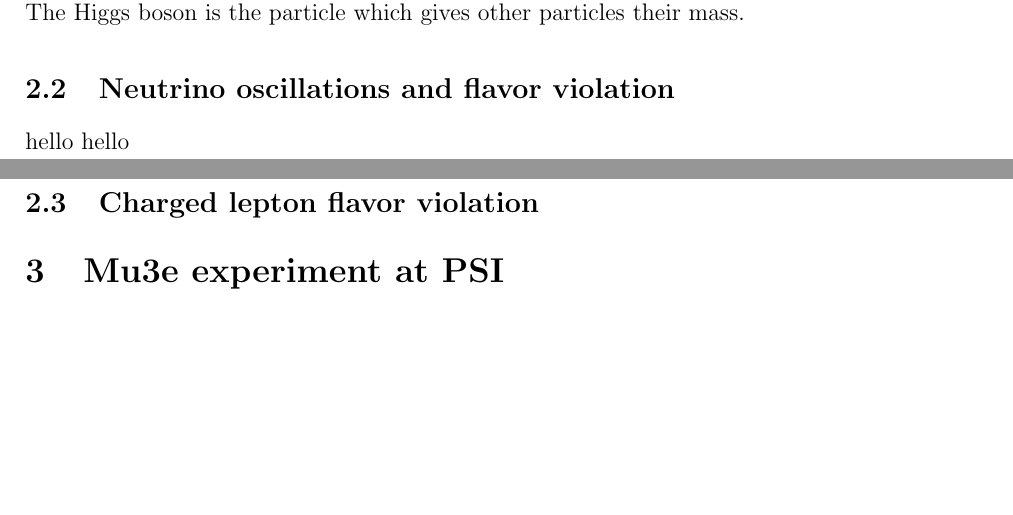
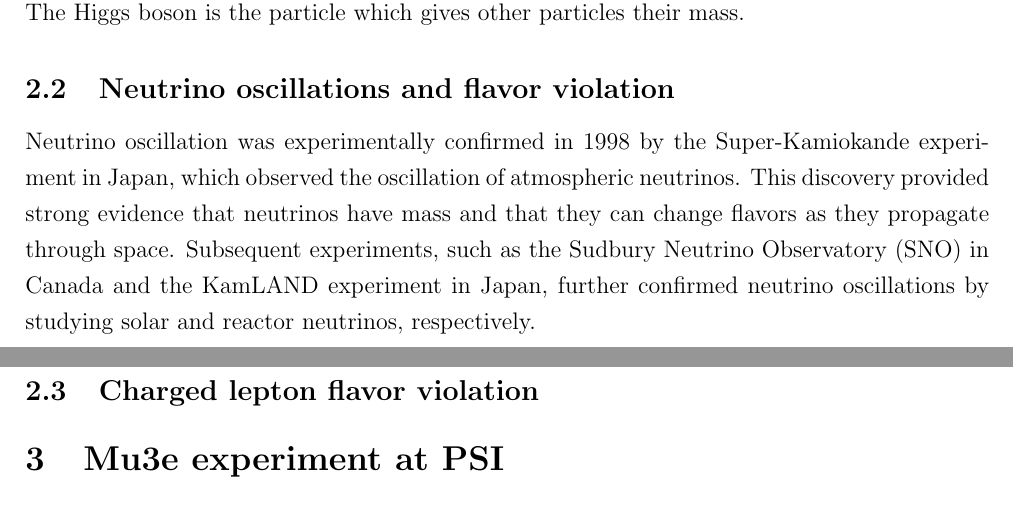
Before and after one commit to Jasper-dot140/Bachelor_thesis_jasper, a LaTeX document (main.tex, which reads parts/Physical_background/Neutrino_oscillation_and_flavor_violation.tex): two parts of pages 6 and 7 of 8, joined at a grey line, cut so that both start at the same text, the shorter picture padded with empty space. Compiled offline with pdfLaTeX.

Commit message:
starign writing neutrino oscillation

```diff
--- a/parts/Physical_background/Neutrino_oscillation_and_flavor_violation.tex
+++ b/parts/Physical_background/Neutrino_oscillation_and_flavor_violation.tex
@@ -1 +1 @@
-hello hello
+Neutrino oscillation was experimentally confirmed in 1998 by the Super-Kamiokande experiment in Japan, which observed the oscillation of atmospheric neutrinos. This discovery provided strong evidence that neutrinos have mass and that they can change flavors as they propagate through space. Subsequent experiments, such as the Sudbury Neutrino Observatory (SNO) in Canada and the KamLAND experiment in Japan, further confirmed neutrino oscillations by studying solar and reactor neutrinos, respectively.
```
